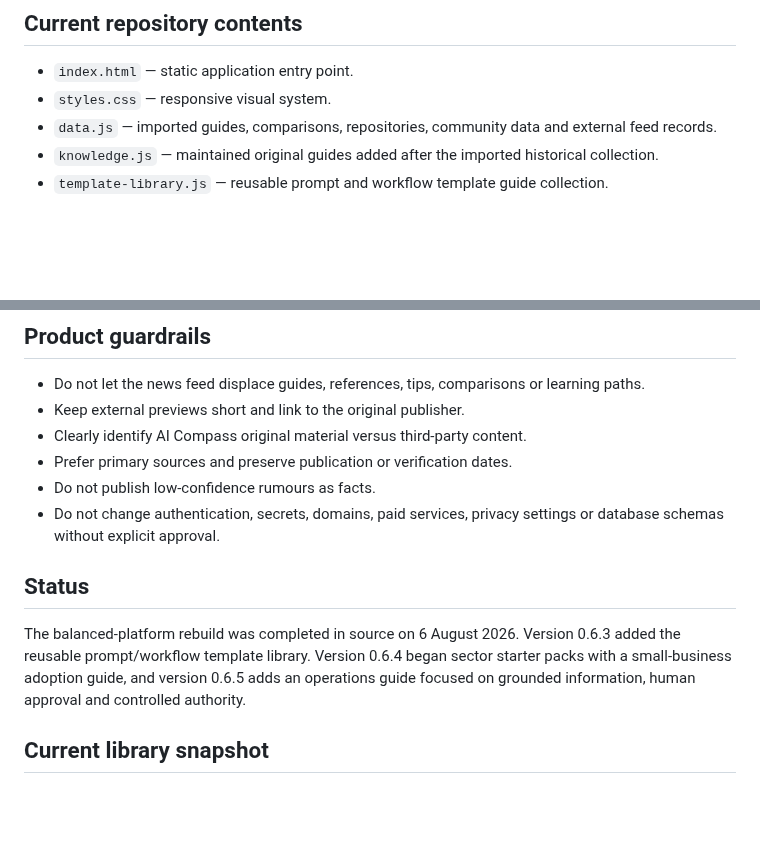
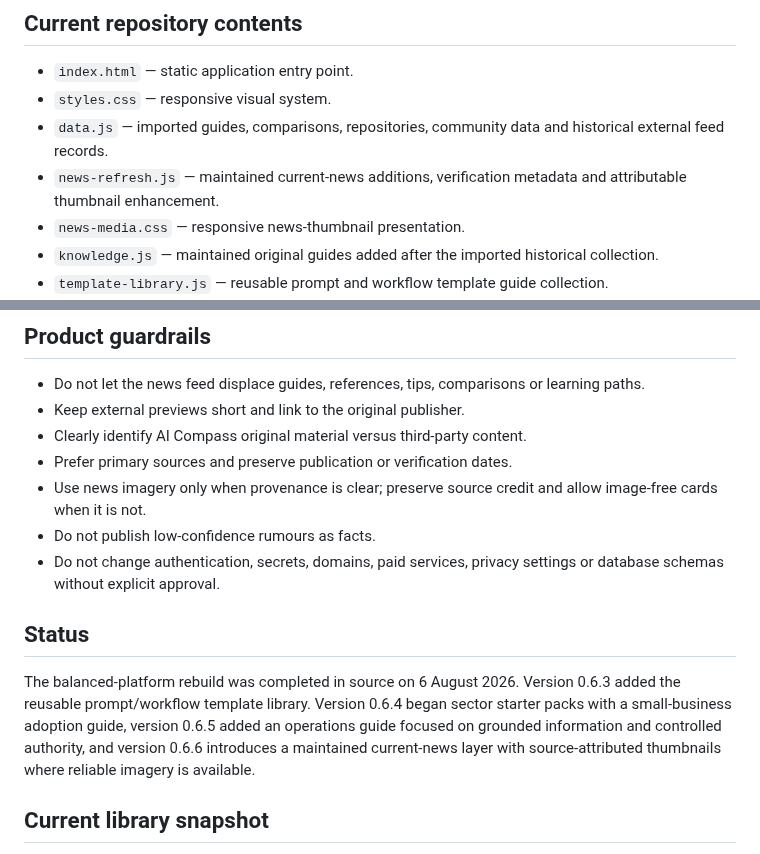
Before and after one commit to Mr-Meow-ZA/ai-compass, a Markdown page: README.md, 2 parts joined by grey strips. GitHub-like rendering; blank space fills up the shorter version.

Commit message:
Docs: document maintained news refresh layer

```diff
--- a/README.md
+++ b/README.md
@@ -28,7 +28,9 @@ The homepage should balance these pillars. News should support discovery without
 
 - `index.html` — static application entry point.
 - `styles.css` — responsive visual system.
-- `data.js` — imported guides, comparisons, repositories, community data and external feed records.
+- `data.js` — imported guides, comparisons, repositories, community data and historical external feed records.
+- `news-refresh.js` — maintained current-news additions, verification metadata and attributable thumbnail enhancement.
+- `news-media.css` — responsive news-thumbnail presentation.
 - `knowledge.js` — maintained original guides added after the imported historical collection.
 - `template-library.js` — reusable prompt and workflow template guide collection.
 - `sector-starter-packs.js` — sector-focused practical adoption guides, beginning with small business and operations.
@@ -71,12 +73,13 @@ The Vercel project should remain connected directly to this repository. Older pa
 - Keep external previews short and link to the original publisher.
 - Clearly identify AI Compass original material versus third-party content.
 - Prefer primary sources and preserve publication or verification dates.
+- Use news imagery only when provenance is clear; preserve source credit and allow image-free cards when it is not.
 - Do not publish low-confidence rumours as facts.
 - Do not change authentication, secrets, domains, paid services, privacy settings or database schemas without explicit approval.
 
 ## Status
 
-The balanced-platform rebuild was completed in source on 6 August 2026. Version 0.6.3 added the reusable prompt/workflow template library. Version 0.6.4 began sector starter packs with a small-business adoption guide, and version 0.6.5 adds an operations guide focused on grounded information, human approval and controlled authority.
+The balanced-platform rebuild was completed in source on 6 August 2026. Version 0.6.3 added the reusable prompt/workflow template library. Version 0.6.4 began sector starter packs with a small-business adoption guide, version 0.6.5 added an operations guide focused on grounded information and controlled authority, and version 0.6.6 introduces a maintained current-news layer with source-attributed thumbnails where reliable imagery is available.
 
 ## Current library snapshot
 
```
